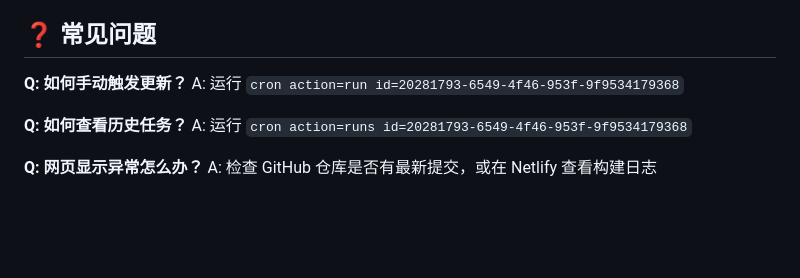
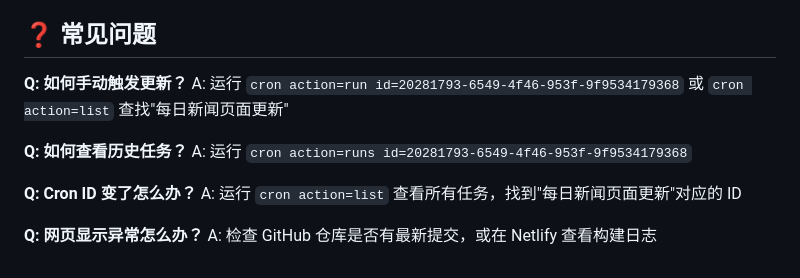
Before and after one commit to laganapolar34-lang/24h-news-summary, a Markdown page: README.md, the part around the change. Rendered like a GitHub page; blank space fills up the shorter version.

Commit message:
更新README添加查找任务方法

```diff
--- a/README.md
+++ b/README.md
@@ -162,9 +162,13 @@ python3 -m http.server 8000
 
 **Q: 如何手动触发更新？**
 A: 运行 `cron action=run id=20281793-6549-4f46-953f-9f9534179368`
+   或 `cron action=list` 查找"每日新闻页面更新"
 
 **Q: 如何查看历史任务？**
 A: 运行 `cron action=runs id=20281793-6549-4f46-953f-9f9534179368`
 
+**Q: Cron ID 变了怎么办？**
+A: 运行 `cron action=list` 查看所有任务，找到"每日新闻页面更新"对应的 ID
+
 **Q: 网页显示异常怎么办？**
 A: 检查 GitHub 仓库是否有最新提交，或在 Netlify 查看构建日志
```
